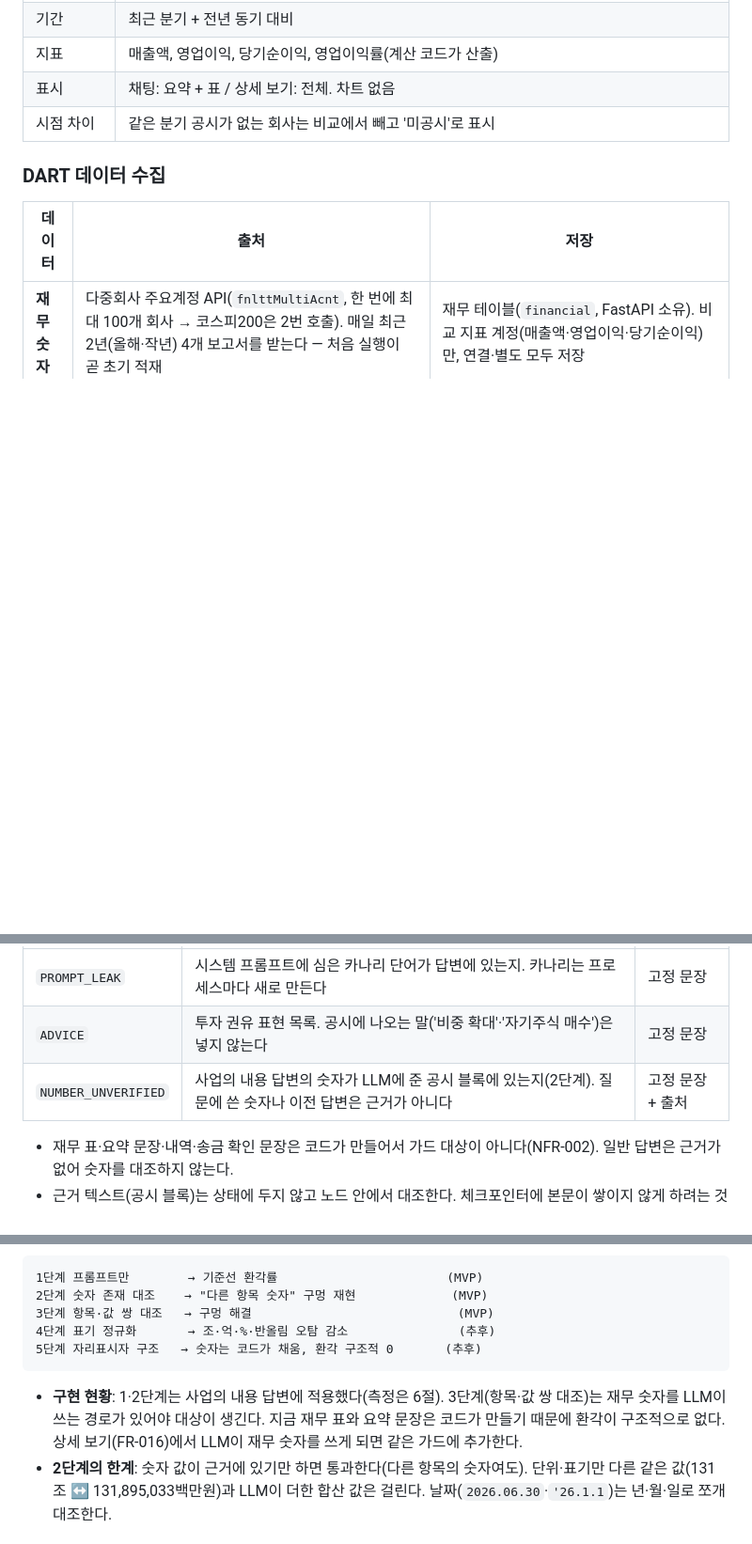
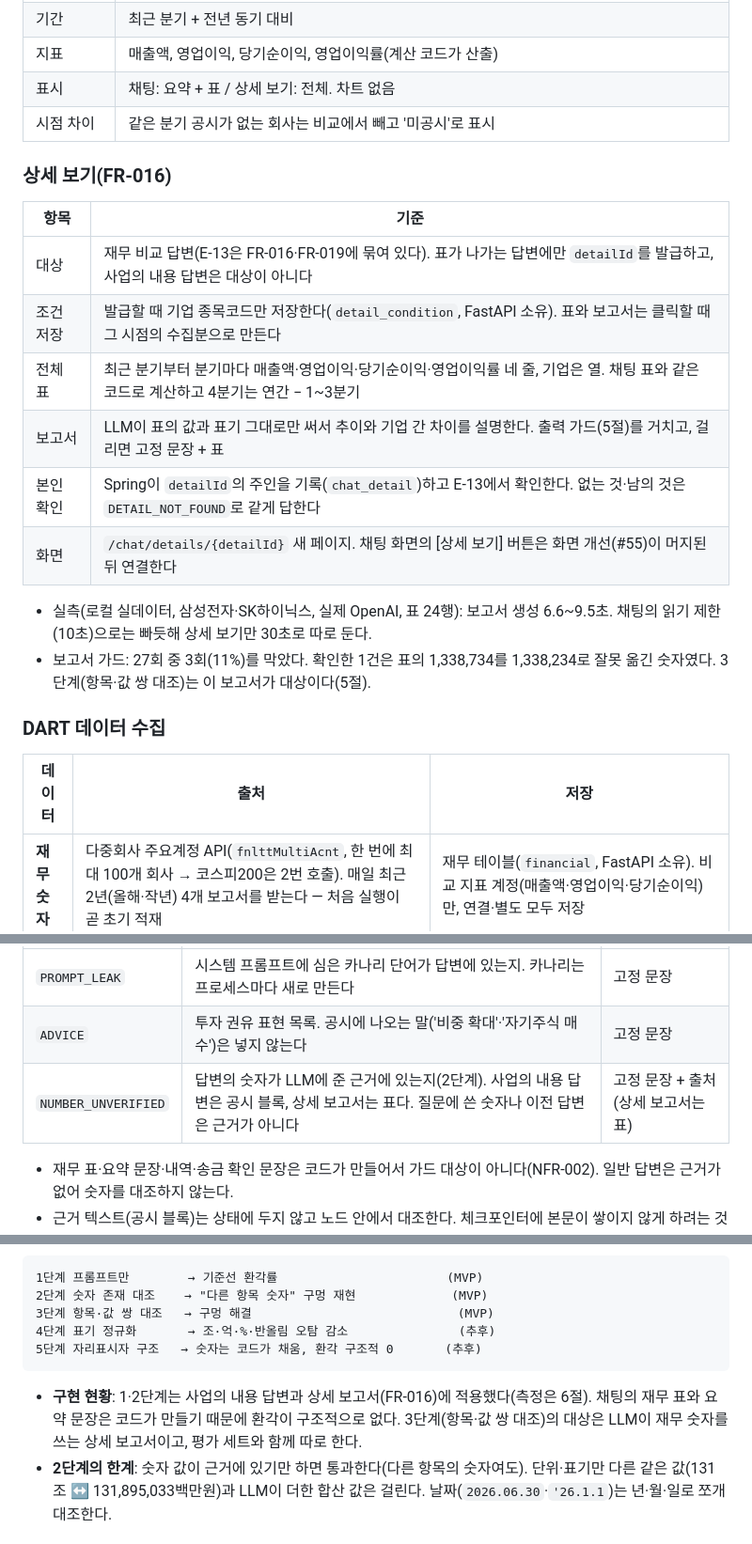
Before and after one commit to softcatch/smart-finance-agent, a Markdown page: docs/smart-overview.md, 3 parts joined by grey strips. Shown at 94% size. GitHub-like rendering; blank space fills up the shorter version.

Commit message:
docs: 상세 보기 기준과 보고서 가드 적용 범위 (#56)

````diff
--- a/docs/smart-overview.md
+++ b/docs/smart-overview.md
@@ -98,6 +98,20 @@ AI 채팅으로 송금하고, DART 공시를 검색·분석하는 서비스.
 | 표시 | 채팅: 요약 + 표 / 상세 보기: 전체. 차트 없음 |
 | 시점 차이 | 같은 분기 공시가 없는 회사는 비교에서 빼고 '미공시'로 표시 |
 
+### 상세 보기(FR-016)
+
+| 항목 | 기준 |
+|---|---|
+| 대상 | 재무 비교 답변(E-13은 FR-016·FR-019에 묶여 있다). 표가 나가는 답변에만 `detailId`를 발급하고, 사업의 내용 답변은 대상이 아니다 |
+| 조건 저장 | 발급할 때 기업 종목코드만 저장한다(`detail_condition`, FastAPI 소유). 표와 보고서는 클릭할 때 그 시점의 수집분으로 만든다 |
+| 전체 표 | 최근 분기부터 분기마다 매출액·영업이익·당기순이익·영업이익률 네 줄, 기업은 열. 채팅 표와 같은 코드로 계산하고 4분기는 연간 − 1~3분기 |
+| 보고서 | LLM이 표의 값과 표기 그대로만 써서 추이와 기업 간 차이를 설명한다. 출력 가드(5절)를 거치고, 걸리면 고정 문장 + 표 |
+| 본인 확인 | Spring이 `detailId`의 주인을 기록(`chat_detail`)하고 E-13에서 확인한다. 없는 것·남의 것은 `DETAIL_NOT_FOUND`로 같게 답한다 |
+| 화면 | `/chat/details/{detailId}` 새 페이지. 채팅 화면의 [상세 보기] 버튼은 화면 개선(#55)이 머지된 뒤 연결한다 |
+
+- 실측(로컬 실데이터, 삼성전자·SK하이닉스, 실제 OpenAI, 표 24행): 보고서 생성 6.6~9.5초. 채팅의 읽기 제한(10초)으로는 빠듯해 상세 보기만 30초로 따로 둔다.
+- 보고서 가드: 27회 중 3회(11%)를 막았다. 확인한 1건은 표의 1,338,734를 1,338,234로 잘못 옮긴 숫자였다. 3단계(항목·값 쌍 대조)는 이 보고서가 대상이다(5절).
+
 ### DART 데이터 수집
 
 | 데이터 | 출처 | 저장 |
@@ -149,7 +163,7 @@ LLM이 쓴 답변(일반 답변·사업의 내용 답변)은 출력 가드 노
 |---|---|---|
 | `PROMPT_LEAK` | 시스템 프롬프트에 심은 카나리 단어가 답변에 있는지. 카나리는 프로세스마다 새로 만든다 | 고정 문장 |
 | `ADVICE` | 투자 권유 표현 목록. 공시에 나오는 말('비중 확대'·'자기주식 매수')은 넣지 않는다 | 고정 문장 |
-| `NUMBER_UNVERIFIED` | 사업의 내용 답변의 숫자가 LLM에 준 공시 블록에 있는지(2단계). 질문에 쓴 숫자나 이전 답변은 근거가 아니다 | 고정 문장 + 출처 |
+| `NUMBER_UNVERIFIED` | 답변의 숫자가 LLM에 준 근거에 있는지(2단계). 사업의 내용 답변은 공시 블록, 상세 보고서는 표다. 질문에 쓴 숫자나 이전 답변은 근거가 아니다 | 고정 문장 + 출처(상세 보고서는 표) |
 
 - 재무 표·요약 문장·내역·송금 확인 문장은 코드가 만들어서 가드 대상이 아니다(NFR-002). 일반 답변은 근거가 없어 숫자를 대조하지 않는다.
 - 근거 텍스트(공시 블록)는 상태에 두지 않고 노드 안에서 대조한다. 체크포인터에 본문이 쌓이지 않게 하려는 것이다.
@@ -168,7 +182,7 @@ LLM이 쓴 답변(일반 답변·사업의 내용 답변)은 출력 가드 노
 5단계 자리표시자 구조   → 숫자는 코드가 채움, 환각 구조적 0       (추후)
 ```
 
-- **구현 현황**: 1·2단계는 사업의 내용 답변에 적용했다(측정은 6절). 3단계(항목·값 쌍 대조)는 재무 숫자를 LLM이 쓰는 경로가 있어야 대상이 생긴다. 지금 재무 표와 요약 문장은 코드가 만들기 때문에 환각이 구조적으로 없다. 상세 보기(FR-016)에서 LLM이 재무 숫자를 쓰게 되면 같은 가드에 추가한다.
+- **구현 현황**: 1·2단계는 사업의 내용 답변과 상세 보고서(FR-016)에 적용했다(측정은 6절). 채팅의 재무 표와 요약 문장은 코드가 만들기 때문에 환각이 구조적으로 없다. 3단계(항목·값 쌍 대조)의 대상은 LLM이 재무 숫자를 쓰는 상세 보고서이고, 평가 세트와 함께 따로 한다.
 - **2단계의 한계**: 숫자 값이 근거에 있기만 하면 통과한다(다른 항목의 숫자여도). 단위·표기만 다른 같은 값(131조 ↔ 131,895,033백만원)과 LLM이 더한 합산 값은 걸린다. 날짜(`2026.06.30`·`'26.1.1`)는 년·월·일로 쪼개 대조한다.
 
 ### 가져오지 않은 것
````
